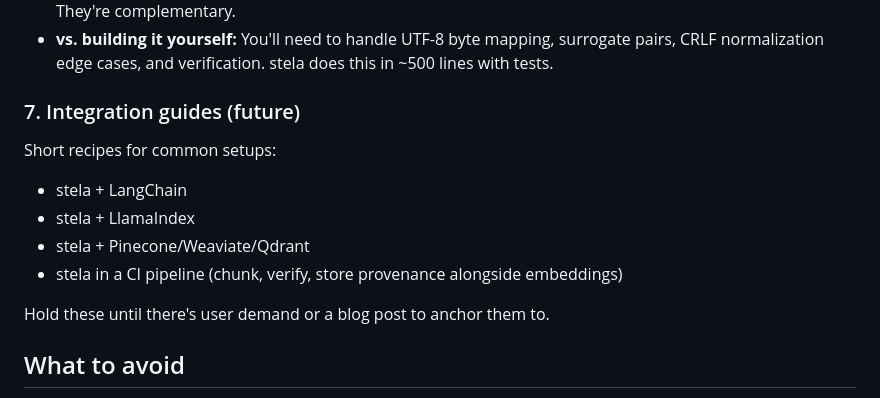
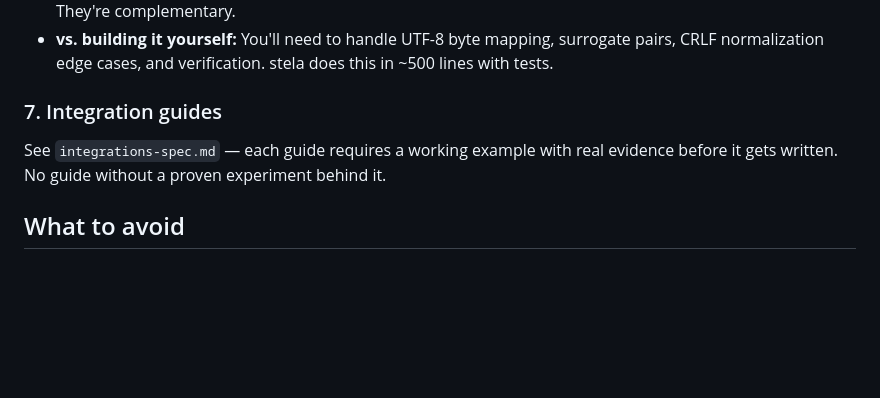
Before and after one commit to watthem/stela, a Markdown page: docs/docs-spec.md, the part around the change. Rendered like a GitHub page; blank space fills up the shorter version.

```diff
--- a/docs/docs-spec.md
+++ b/docs/docs-spec.md
@@ -68,15 +68,9 @@ Comparison page. Not attack-y, just factual:
 - **vs. Unstructured:** Unstructured is a document extraction pipeline. stela is a post-extraction chunker. They're complementary.
 - **vs. building it yourself:** You'll need to handle UTF-8 byte mapping, surrogate pairs, CRLF normalization edge cases, and verification. stela does this in ~500 lines with tests.
 
-### 7. Integration guides (future)
+### 7. Integration guides
 
-Short recipes for common setups:
-- stela + LangChain
-- stela + LlamaIndex
-- stela + Pinecone/Weaviate/Qdrant
-- stela in a CI pipeline (chunk, verify, store provenance alongside embeddings)
-
-Hold these until there's user demand or a blog post to anchor them to.
+See `integrations-spec.md` — each guide requires a working example with real evidence before it gets written. No guide without a proven experiment behind it.
 
 ## What to avoid
 
```
Also changed, not shown: docs/integrations-spec.md (added, +83 -0 lines).
